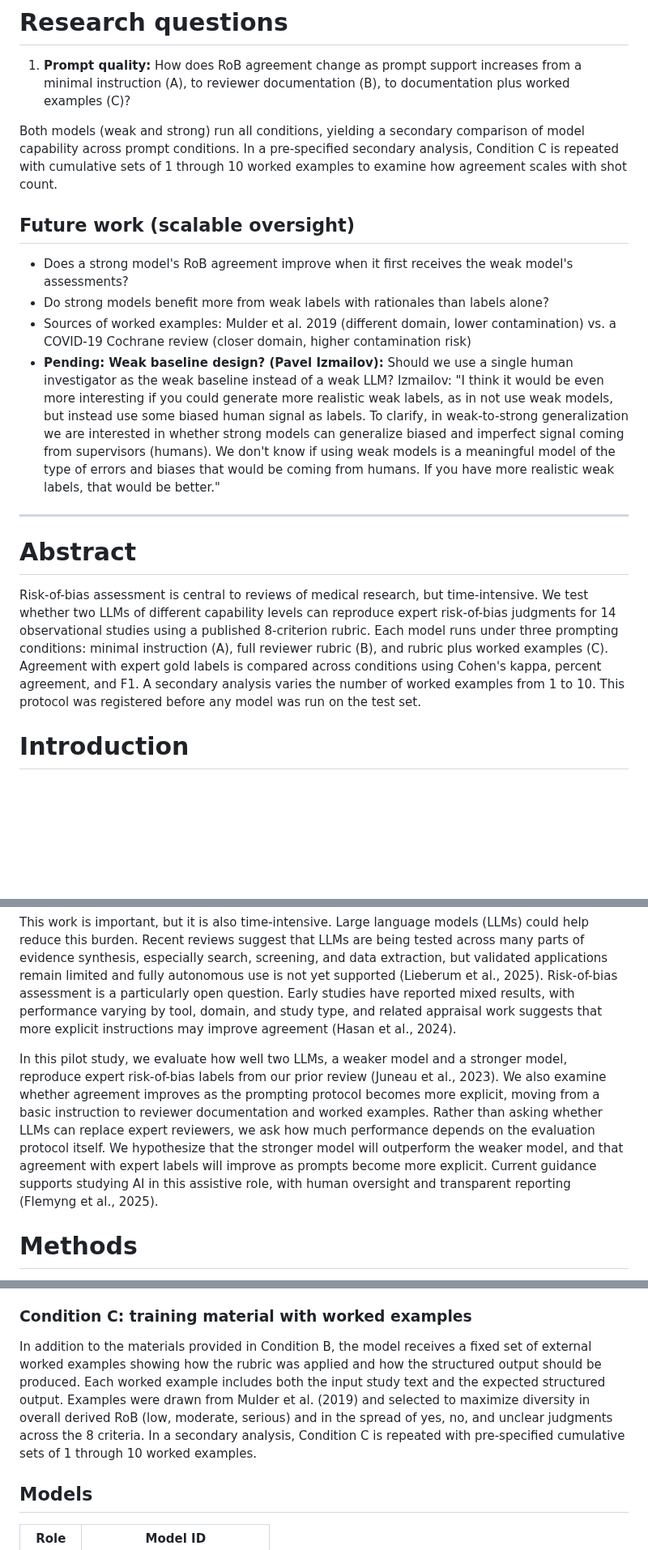
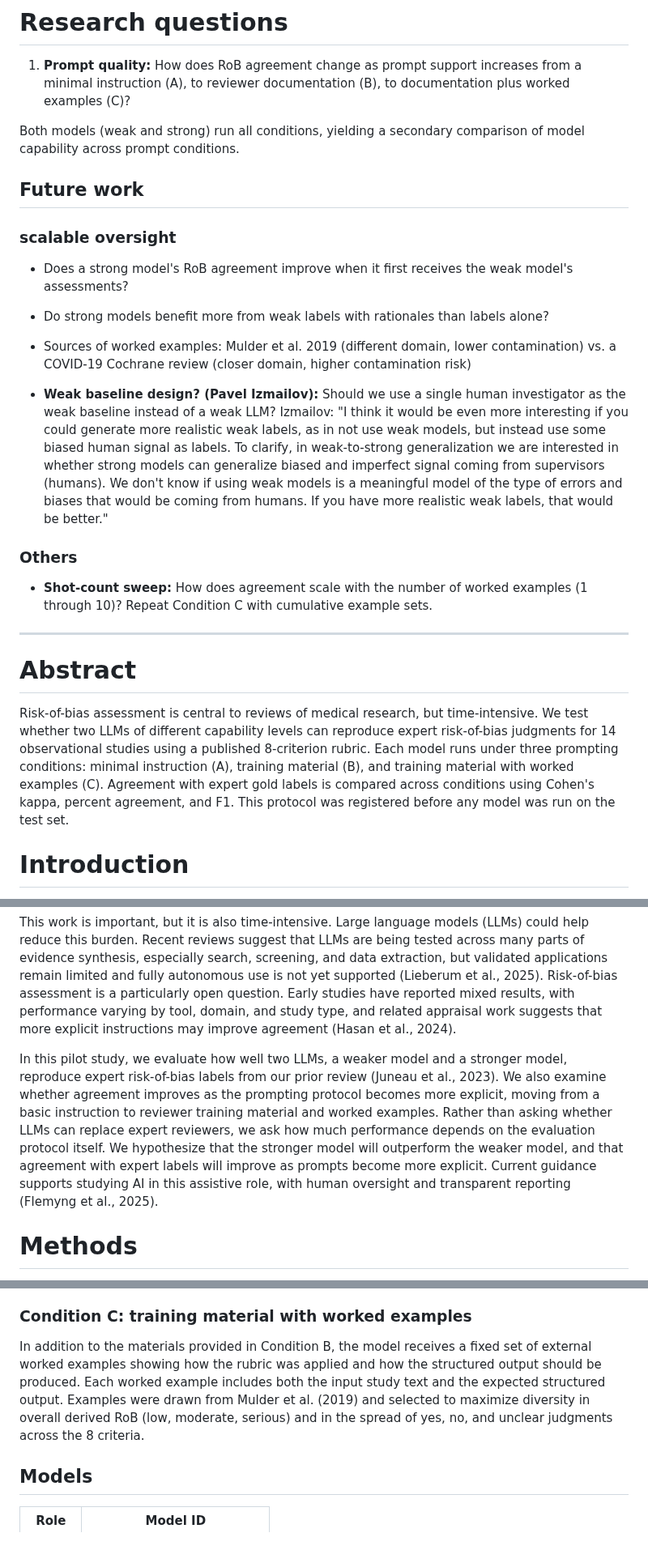
Before and after one commit to carljuneau/scaiences, a Markdown page: studies/llm-rob/protocol.md, 3 parts joined by grey strips. Shown at 81% size. Drawn GitHub-style; blank space fills up the shorter version.

Commit message:
Move shot-count sweep to future work, simplify condition names

```diff
--- a/studies/llm-rob/protocol.md
+++ b/studies/llm-rob/protocol.md
@@ -6,20 +6,27 @@ Juneau CE*, Siegel N
 
 1. **Prompt quality:** How does RoB agreement change as prompt support increases from a minimal instruction (A), to reviewer documentation (B), to documentation plus worked examples (C)?
 
-Both models (weak and strong) run all conditions, yielding a secondary comparison of model capability across prompt conditions. In a pre-specified secondary analysis, Condition C is repeated with cumulative sets of 1 through 10 worked examples to examine how agreement scales with shot count.
+Both models (weak and strong) run all conditions, yielding a secondary comparison of model capability across prompt conditions.
 
-## Future work (scalable oversight)
+## Future work
 
+### scalable oversight
 - Does a strong model's RoB agreement improve when it first receives the weak model's assessments?
 - Do strong models benefit more from weak labels with rationales than labels alone?
 - Sources of worked examples: Mulder et al. 2019 (different domain, lower contamination) vs. a COVID-19 Cochrane review (closer domain, higher contamination risk)
-- **Pending: Weak baseline design? (Pavel Izmailov):** Should we use a single human investigator as the weak baseline instead of a weak LLM? Izmailov: "I think it would be even more interesting if you could generate more realistic weak labels, as in not use weak models, but instead use some biased human signal as labels. To clarify, in weak-to-strong generalization we are interested in whether strong models can generalize biased and imperfect signal coming from supervisors (humans). We don't know if using weak models is a meaningful model of the type of errors and biases that would be coming from humans. If you have more realistic weak labels, that would be better."
+
+- **Weak baseline design? (Pavel Izmailov):** Should we use a single human investigator as the weak baseline instead of a weak LLM? Izmailov: "I think it would be even more interesting if you could generate more realistic weak labels, as in not use weak models, but instead use some biased human signal as labels. To clarify, in weak-to-strong generalization we are interested in whether strong models can generalize biased and imperfect signal coming from supervisors (humans). We don't know if using weak models is a meaningful model of the type of errors and biases that would be coming from humans. If you have more realistic weak labels, that would be better."
+
+
+### Others
+
+- **Shot-count sweep:** How does agreement scale with the number of worked examples (1 through 10)? Repeat Condition C with cumulative example sets.
 
 ---
 
 # Abstract
 
-Risk-of-bias assessment is central to reviews of medical research, but time-intensive. We test whether two LLMs of different capability levels can reproduce expert risk-of-bias judgments for 14 observational studies using a published 8-criterion rubric. Each model runs under three prompting conditions: minimal instruction (A), full reviewer rubric (B), and rubric plus worked examples (C). Agreement with expert gold labels is compared across conditions using Cohen's kappa, percent agreement, and F1. A secondary analysis varies the number of worked examples from 1 to 10. This protocol was registered before any model was run on the test set.
+Risk-of-bias assessment is central to reviews of medical research, but time-intensive. We test whether two LLMs of different capability levels can reproduce expert risk-of-bias judgments for 14 observational studies using a published 8-criterion rubric. Each model runs under three prompting conditions: minimal instruction (A), training material (B), and training material with worked examples (C). Agreement with expert gold labels is compared across conditions using Cohen's kappa, percent agreement, and F1. This protocol was registered before any model was run on the test set.
 
 # Introduction
 
@@ -27,7 +34,7 @@ In medical research, we assess risk of bias to judge how much confidence to plac
 
 This work is important, but it is also time-intensive. Large language models (LLMs) could help reduce this burden. Recent reviews suggest that LLMs are being tested across many parts of evidence synthesis, especially search, screening, and data extraction, but validated applications remain limited and fully autonomous use is not yet supported (Lieberum et al., 2025). Risk-of-bias assessment is a particularly open question. Early studies have reported mixed results, with performance varying by tool, domain, and study type, and related appraisal work suggests that more explicit instructions may improve agreement (Hasan et al., 2024).
 
-In this pilot study, we evaluate how well two LLMs, a weaker model and a stronger model, reproduce expert risk-of-bias labels from our prior review (Juneau et al., 2023). We also examine whether agreement improves as the prompting protocol becomes more explicit, moving from a basic instruction to reviewer documentation and worked examples. Rather than asking whether LLMs can replace expert reviewers, we ask how much performance depends on the evaluation protocol itself. We hypothesize that the stronger model will outperform the weaker model, and that agreement with expert labels will improve as prompts become more explicit. Current guidance supports studying AI in this assistive role, with human oversight and transparent reporting (Flemyng et al., 2025).
+In this pilot study, we evaluate how well two LLMs, a weaker model and a stronger model, reproduce expert risk-of-bias labels from our prior review (Juneau et al., 2023). We also examine whether agreement improves as the prompting protocol becomes more explicit, moving from a basic instruction to reviewer training material and worked examples. Rather than asking whether LLMs can replace expert reviewers, we ask how much performance depends on the evaluation protocol itself. We hypothesize that the stronger model will outperform the weaker model, and that agreement with expert labels will improve as prompts become more explicit. Current guidance supports studying AI in this assistive role, with human oversight and transparent reporting (Flemyng et al., 2025).
 
 # Methods
 
@@ -81,7 +88,7 @@ This RoB training material includes "Chapter 25: Assessing risk of bias in a non
 
 ### Condition C: training material with worked examples
 
-In addition to the materials provided in Condition B, the model receives a fixed set of external worked examples showing how the rubric was applied and how the structured output should be produced. Each worked example includes both the input study text and the expected structured output. Examples were drawn from Mulder et al. (2019) and selected to maximize diversity in overall derived RoB (low, moderate, serious) and in the spread of yes, no, and unclear judgments across the 8 criteria. In a secondary analysis, Condition C is repeated with pre-specified cumulative sets of 1 through 10 worked examples.
+In addition to the materials provided in Condition B, the model receives a fixed set of external worked examples showing how the rubric was applied and how the structured output should be produced. Each worked example includes both the input study text and the expected structured output. Examples were drawn from Mulder et al. (2019) and selected to maximize diversity in overall derived RoB (low, moderate, serious) and in the spread of yes, no, and unclear judgments across the 8 criteria.
 
 ## Models
 
```
Also changed, not shown: other parts of studies/llm-rob/protocol.md (+1 -1 lines).
